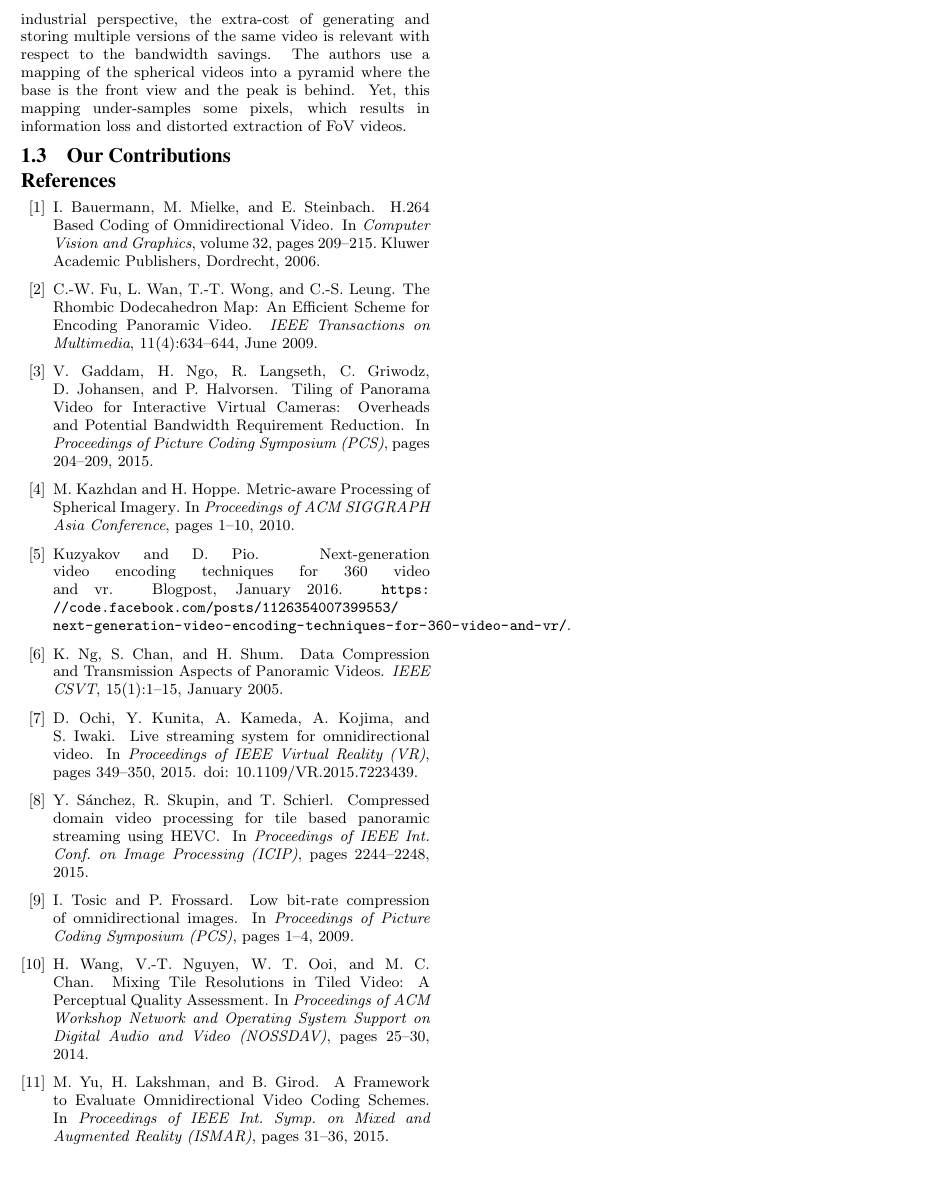
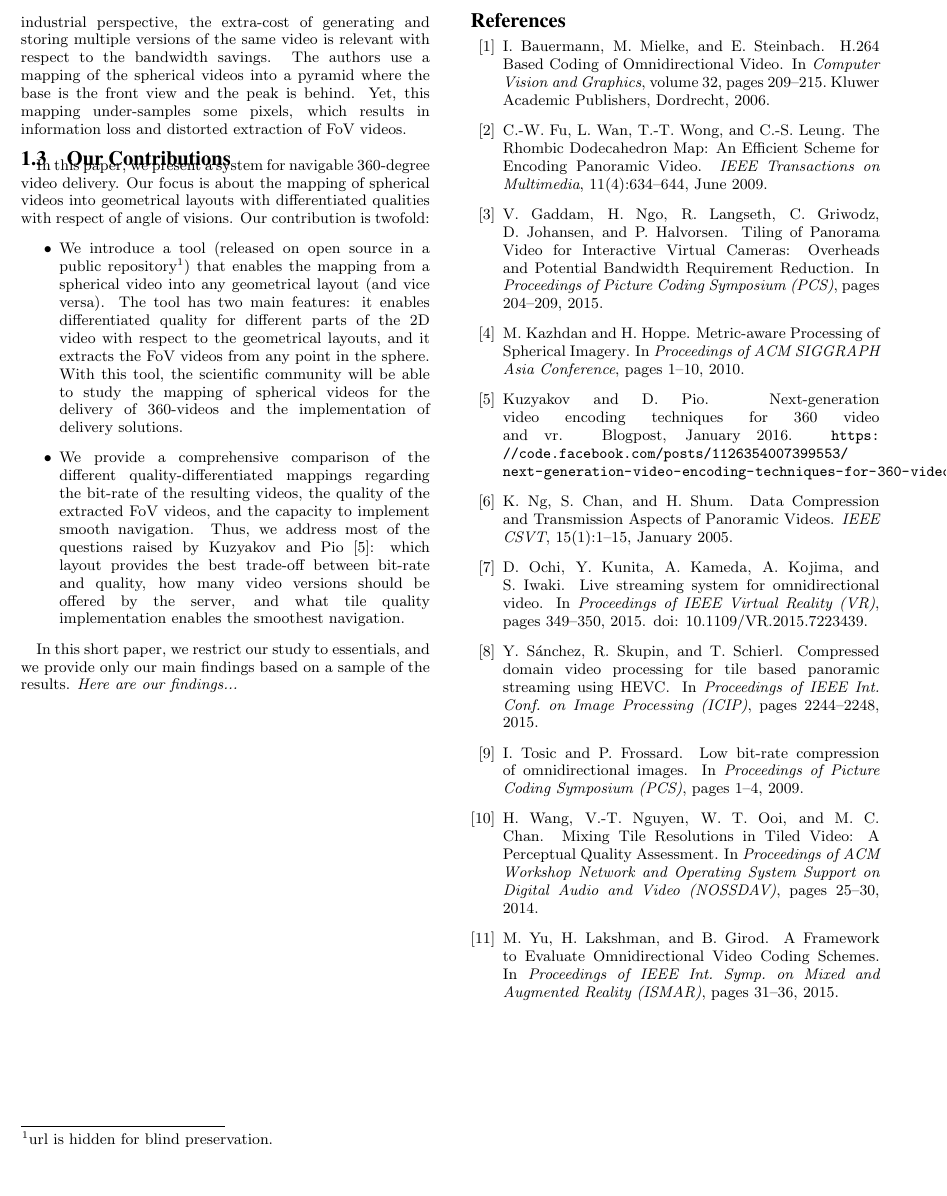
Before and after one commit to xmar/360Transformations, a LaTeX paper (academicPaper/mainACM.tex, which reads academicPaper/intro.tex): part of page 2 of 2, cut so that both start at the same text, the shorter picture padded with empty space. Compiled offline with pdfLaTeX.

Commit message:
a first try on the contributions

```diff
--- a/academicPaper/intro.tex
+++ b/academicPaper/intro.tex
@@ -74,6 +74,31 @@ information loss and distorted extraction of \ac{FoV} videos.
 
 \subsection{Our Contributions}
 
+In this paper, we present a system for navigable 360-degree video delivery. Our focus is
+about the mapping of spherical videos into geometrical layouts with differentiated qualities
+with respect of angle of visions. Our contribution is twofold:
+\begin{itemize}
+\item We introduce a tool (released on open source in a public repository\footnote{url is hidden for blind
+preservation.}) that enables the mapping from a spherical video
+into any geometrical layout (and vice versa). The tool has two main features: it enables differentiated
+quality for different parts of the 2D video with respect to the geometrical layouts, and it extracts the
+\ac{FoV} videos from any point in the sphere. With this tool, the scientific community will be able to
+study the mapping of spherical videos for the delivery of 360-videos and the implementation of delivery
+solutions.
+\item We provide a comprehensive comparison of the different quality-differentiated
+mappings regarding
+the bit-rate of the resulting videos, the quality of the extracted \ac{FoV} videos, and the capacity to
+implement smooth navigation. Thus, we address most of
+the questions raised by~\citet{facebook}: which layout provides the best trade-off between bit-rate and
+quality, how many video versions should be offered by the server, and what tile quality implementation
+enables the smoothest navigation.
+\end{itemize}
+
+In this short paper, we restrict our study to essentials, and we provide only our main findings based on a
+sample of the results. \textit{Here are our findings...}
+
+
+
 
 %%% Local Variables:
 %%% mode: latex
--- a/academicPaper/mainACM.tex
+++ b/academicPaper/mainACM.tex
@@ -163,6 +163,8 @@
 
 \input{intro.tex}
 
+
+\newpage
 %%%%%%%%%%%%%%%%%%%%%%%%%%%%%%%
 %\bibliographystyle{IEEEtran}
 %\bibliographystyle{IEEEbib}
```
Also changed, not shown: academicPaper/intro.tex (4 more changed lines).
